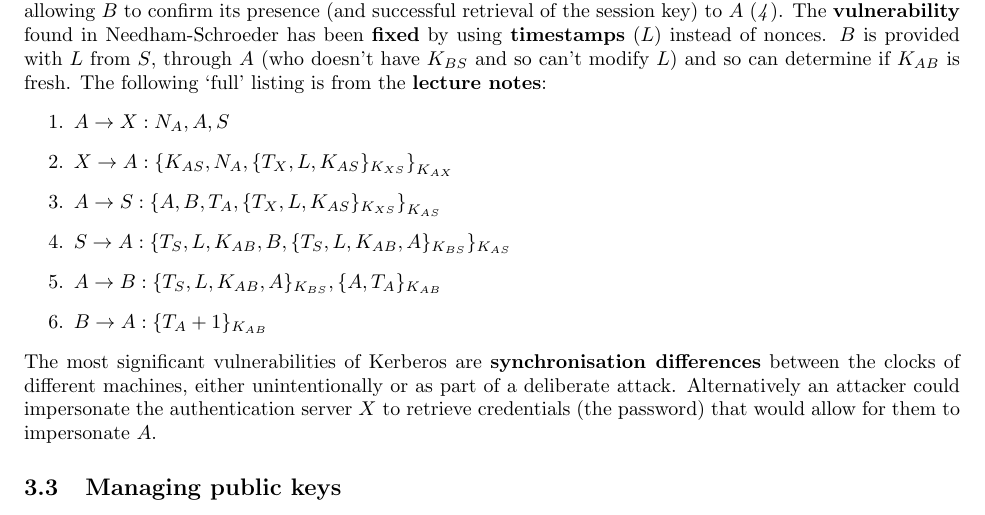
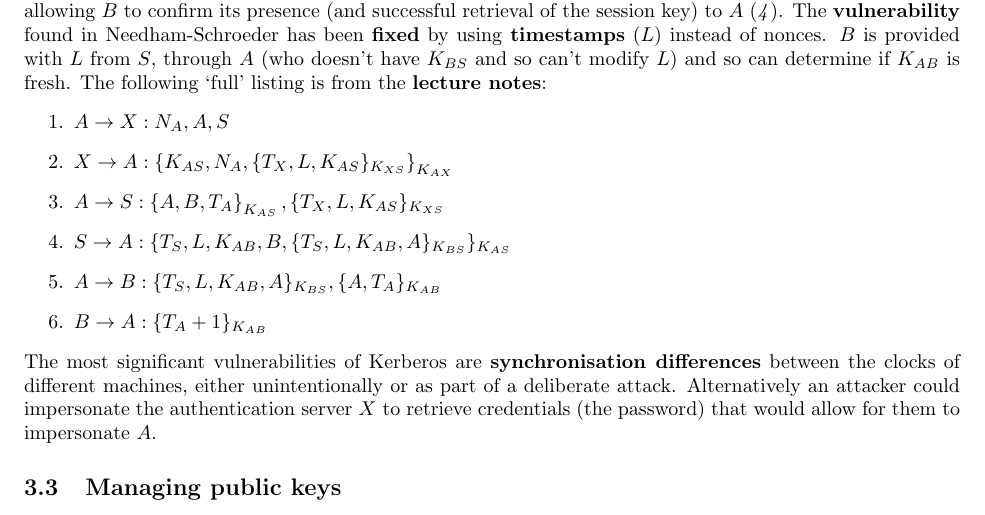
Before and after one commit to AlexMillward/COM3501, a LaTeX document (notes.tex): part of page 9 of 18, cut so that both start at the same text. Compiled offline with pdfLaTeX.

Commit message:
Fix to Kerberos listing

```diff
--- a/notes.tex
+++ b/notes.tex
@@ -248,7 +248,7 @@ $ A $ asks $ S $ for access to $ B $ (\textit{1}). $ S $ returns  a key $ K_{AB}
 \begin{enumerate}
 	\item $ A \rightarrow X : N_{A}, A, S $
 	\item $ X \rightarrow A : \left\lbrace K_{AS}, N_{A}, \{ T_{X}, L, K_{AS} \}_{K_{XS}} \right\rbrace_{K_{AX}} $
-	\item $ A \rightarrow S : \left\lbrace A, B, T_{A}, \{ T_{X}, L, K_{AS} \}_{K_{XS}} \right\rbrace_{K_{AS}} $
+	\item $ A \rightarrow S : \left\lbrace A, B, T_{A} \right\rbrace_{K_{AS}}, \{ T_{X}, L, K_{AS} \}_{K_{XS}} $
 	\item $ S \rightarrow A : \{ T_{S}, L, K_{AB}, B, \{ T_{S}, L, K_{AB}, A \}_{K_{BS}} \}_{K_{AS}} $
 	\item $ A \rightarrow B : \{ T_{S}, L, K_{AB}, A \}_{K_{BS}}, \{ A, T_{A} \}_{K_{AB}} $
 	\item $ B \rightarrow A : \{ T_{A} + 1 \}_{K_{AB}} $
```
Also changed, not shown: notes.pdf.
